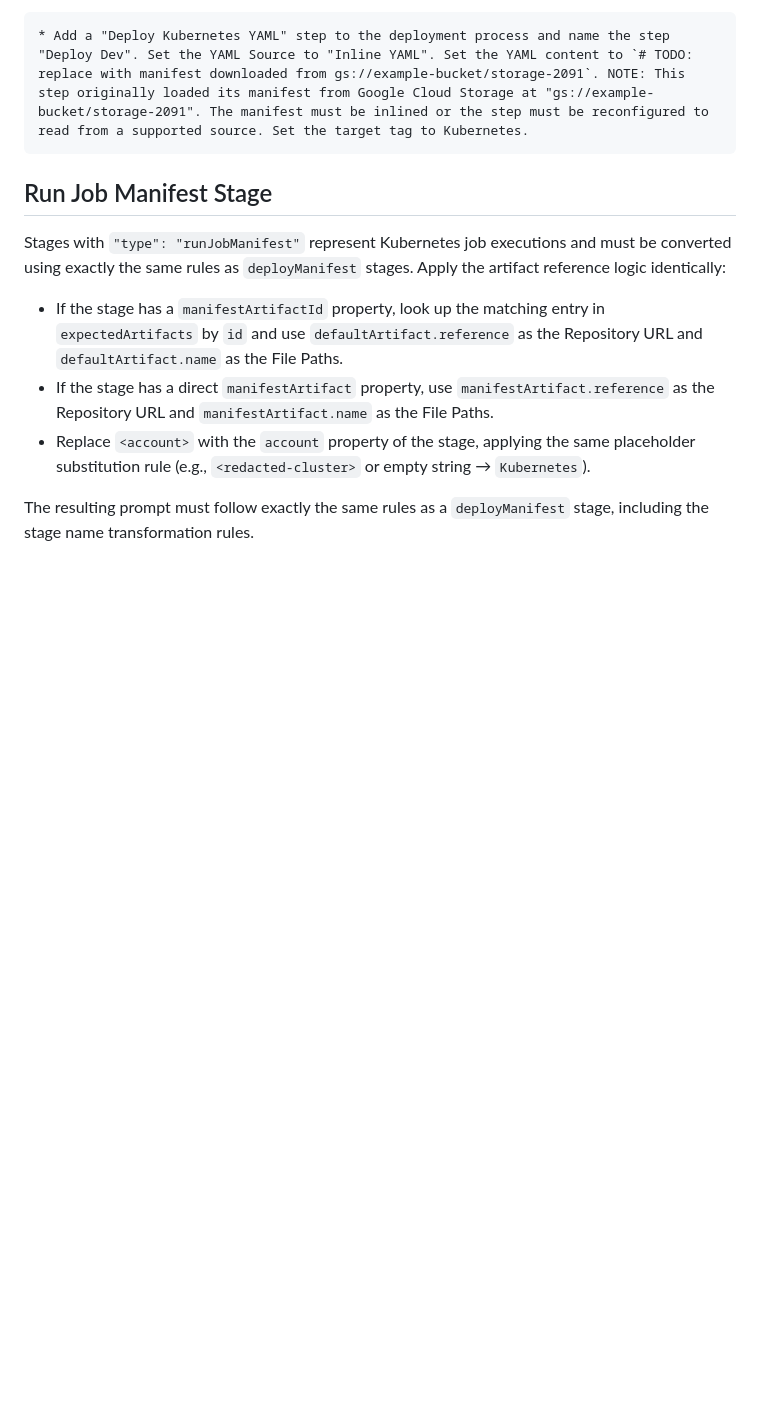
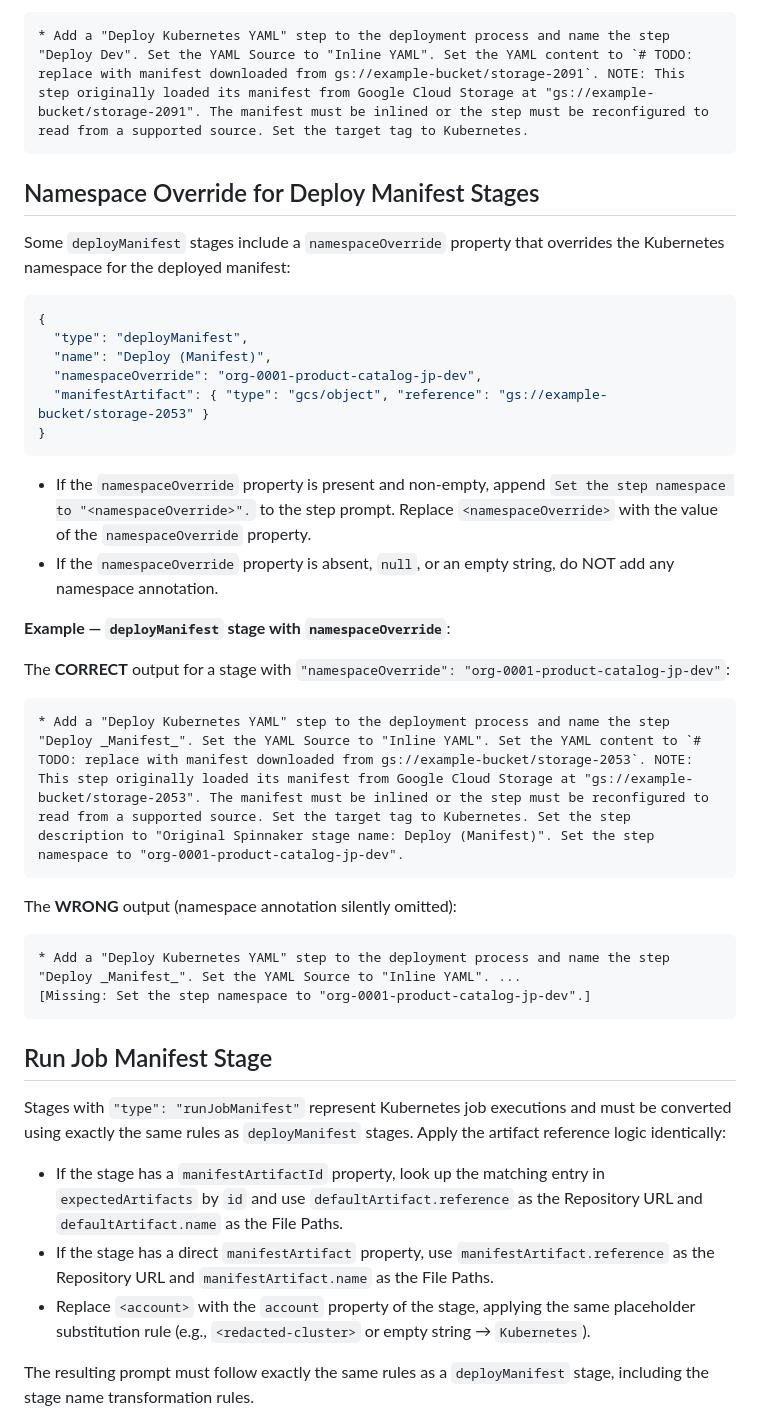
Before and after one commit to OctopusSolutionsEngineering/OctoAIChromeExtension, a Markdown page: dashboards/spinnaker/prompt.md, the part around one of its changes. Drawn GitHub-style; blank space fills up the shorter version.

````diff
--- a/dashboards/spinnaker/prompt.md
+++ b/dashboards/spinnaker/prompt.md
@@ -925,6 +957,35 @@ The **WRONG** output (uses "Files from a Git repository" with a `gs://` URL —
 The **CORRECT** output (resolves via `manifestArtifactId` to GCS → inline YAML):
 ```
 * Add a "Deploy Kubernetes YAML" step to the deployment process and name the step "Deploy Dev". Set the YAML Source to "Inline YAML". Set the YAML content to `# TODO: replace with manifest downloaded from gs://example-bucket/storage-2091`. NOTE: This step originally loaded its manifest from Google Cloud Storage at "gs://example-bucket/storage-2091". The manifest must be inlined or the step must be reconfigured to read from a supported source. Set the target tag to Kubernetes.
+```
+
+## Namespace Override for Deploy Manifest Stages
+
+Some `deployManifest` stages include a `namespaceOverride` property that overrides the Kubernetes namespace for the deployed manifest:
+
+```json
+{
+  "type": "deployManifest",
+  "name": "Deploy (Manifest)",
+  "namespaceOverride": "org-0001-product-catalog-jp-dev",
+  "manifestArtifact": { "type": "gcs/object", "reference": "gs://example-bucket/storage-2053" }
+}
+```
+
+* If the `namespaceOverride` property is present and non-empty, append `Set the step namespace to "<namespaceOverride>".` to the step prompt. Replace `<namespaceOverride>` with the value of the `namespaceOverride` property.
+* If the `namespaceOverride` property is absent, `null`, or an empty string, do NOT add any namespace annotation.
+
+**Example — `deployManifest` stage with `namespaceOverride`**:
+
+The **CORRECT** output for a stage with `"namespaceOverride": "org-0001-product-catalog-jp-dev"`:
+```
+* Add a "Deploy Kubernetes YAML" step to the deployment process and name the step "Deploy _Manifest_". Set the YAML Source to "Inline YAML". Set the YAML content to `# TODO: replace with manifest downloaded from gs://example-bucket/storage-2053`. NOTE: This step originally loaded its manifest from Google Cloud Storage at "gs://example-bucket/storage-2053". The manifest must be inlined or the step must be reconfigured to read from a supported source. Set the target tag to Kubernetes. Set the step description to "Original Spinnaker stage name: Deploy (Manifest)". Set the step namespace to "org-0001-product-catalog-jp-dev".
+```
+
+The **WRONG** output (namespace annotation silently omitted):
+```
+* Add a "Deploy Kubernetes YAML" step to the deployment process and name the step "Deploy _Manifest_". Set the YAML Source to "Inline YAML". ...
+[Missing: Set the step namespace to "org-0001-product-catalog-jp-dev".]
 ```
 
 ## Run Job Manifest Stage
````
Also changed, not shown: other parts of dashboards/spinnaker/prompt.md (+68 -1 lines).
